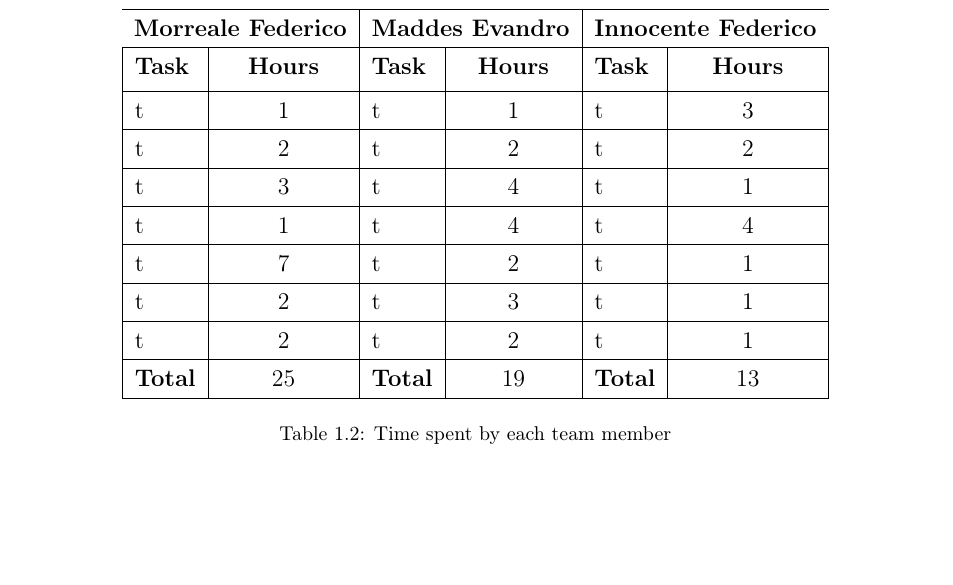
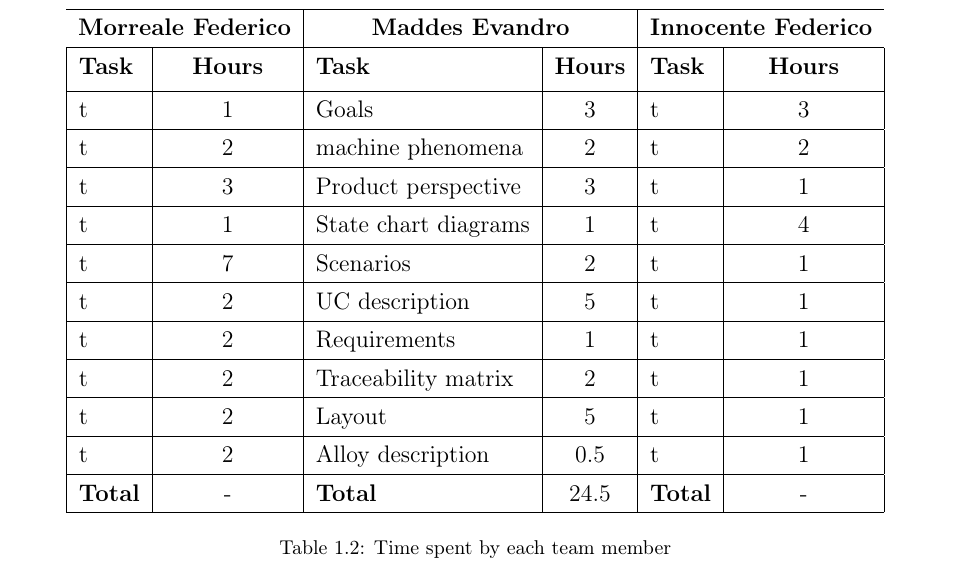
Before and after one commit to fedy97/SafeStreets-Frontend-Flutter, a LaTeX document (RASD/effort_spent/effort_spent.tex): part of the page before the commit and part of page 2 of 2 after it, cut so that both start at the same text, the shorter picture padded with empty space. Compiled offline with pdfLaTeX.

Commit message:
Effort spend updated

```diff
--- a/RASD/effort_spent/effort_spent.tex
+++ b/RASD/effort_spent/effort_spent.tex
@@ -41,36 +41,48 @@
             & \textbf{Task} & \textbf{Hours} \\ [0.5ex]
             \hline
             t & 1
-            & t & 1
+            & Goals & 3
             & t & 3  \\
             \hline
             t & 2
-            & t & 2
+            & machine phenomena & 2
             & t & 2  \\
             \hline
             t &  3
-            & t & 4
+            & Product perspective & 3
             & t & 1  \\
             \hline
             t &  1
-            & t & 4
+            & State chart diagrams & 1
             & t & 4  \\
             \hline
             t &  7
-            & t & 2
+            & Scenarios & 2
             & t & 1  \\
             \hline
             t &  2
-            & t & 3
+            & UC description & 5
             & t & 1  \\
             \hline
             t &  2
-            & t & 2
+            & Requirements & 1
+            & t & 1  \\
+            \hline
+            t &  2
+            & Traceability matrix & 2
+            & t & 1  \\
+            \hline
+            t &  2
+            & Layout & 5
             & t &  1  \\
             \hline
-            \textbf{Total} & 25
-            & \textbf{Total} & 19
-            & \textbf{Total} & 13  \\
+            t &  2
+            & Alloy description & 0.5
+            & t &  1  \\
+            \hline
+            \textbf{Total} & -
+            & \textbf{Total} & 24.5
+            & \textbf{Total} & -  \\
             \hline
         \end{tabular}
         \caption{Time spent by each team member}
```
